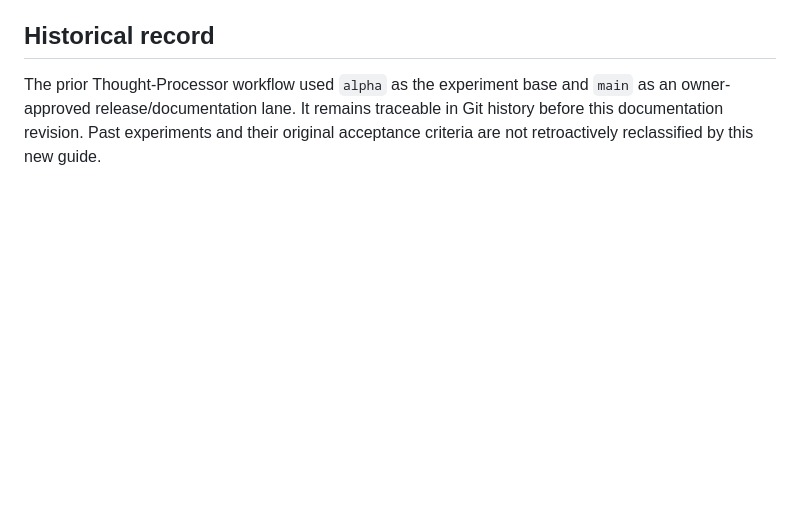
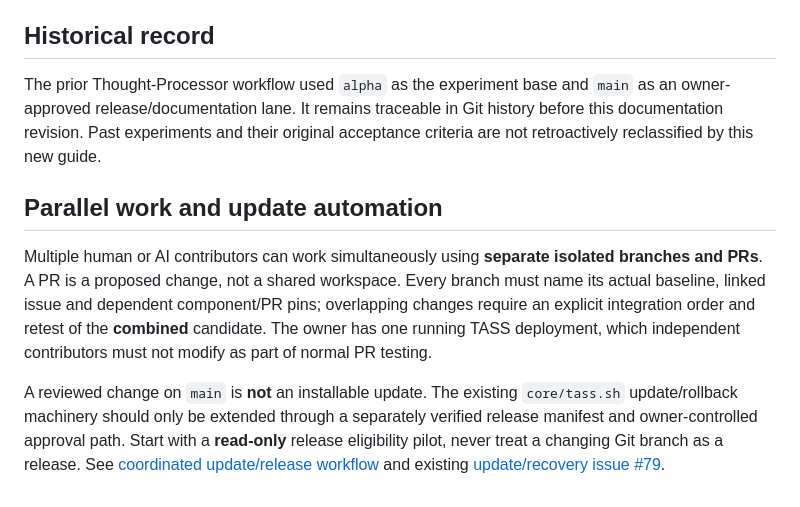
Before and after one commit to Arameair/Thought-Processor, a Markdown page: docs/WORKFLOW.md, the part around the change. GitHub-like rendering; blank space fills up the shorter version.

Commit message:
docs: connect parallel PR development to safe manifest-gated updater pilot

```diff
--- a/docs/WORKFLOW.md
+++ b/docs/WORKFLOW.md
@@ -84,3 +84,9 @@ See the detailed [future-team maintenance checklist](TASS_ISSUE_PR_WORKFLOW.md).
 ## Historical record
 
 The prior Thought-Processor workflow used `alpha` as the experiment base and `main` as an owner-approved release/documentation lane. It remains traceable in Git history before this documentation revision. Past experiments and their original acceptance criteria are not retroactively reclassified by this new guide.
+
+## Parallel work and update automation
+
+Multiple human or AI contributors can work simultaneously using **separate isolated branches and PRs**. A PR is a proposed change, not a shared workspace. Every branch must name its actual baseline, linked issue and dependent component/PR pins; overlapping changes require an explicit integration order and retest of the **combined** candidate. The owner has one running TASS deployment, which independent contributors must not modify as part of normal PR testing.
+
+A reviewed change on `main` is **not** an installable update. The existing `core/tass.sh` update/rollback machinery should only be extended through a separately verified release manifest and owner-controlled approval path. Start with a **read-only** release eligibility pilot, never treat a changing Git branch as a release. See [coordinated update/release workflow](UPDATE_RELEASE_WORKFLOW.md) and existing [update/recovery issue #79](https://github.com/Arameair/Thought-Processor/issues/79).
```
